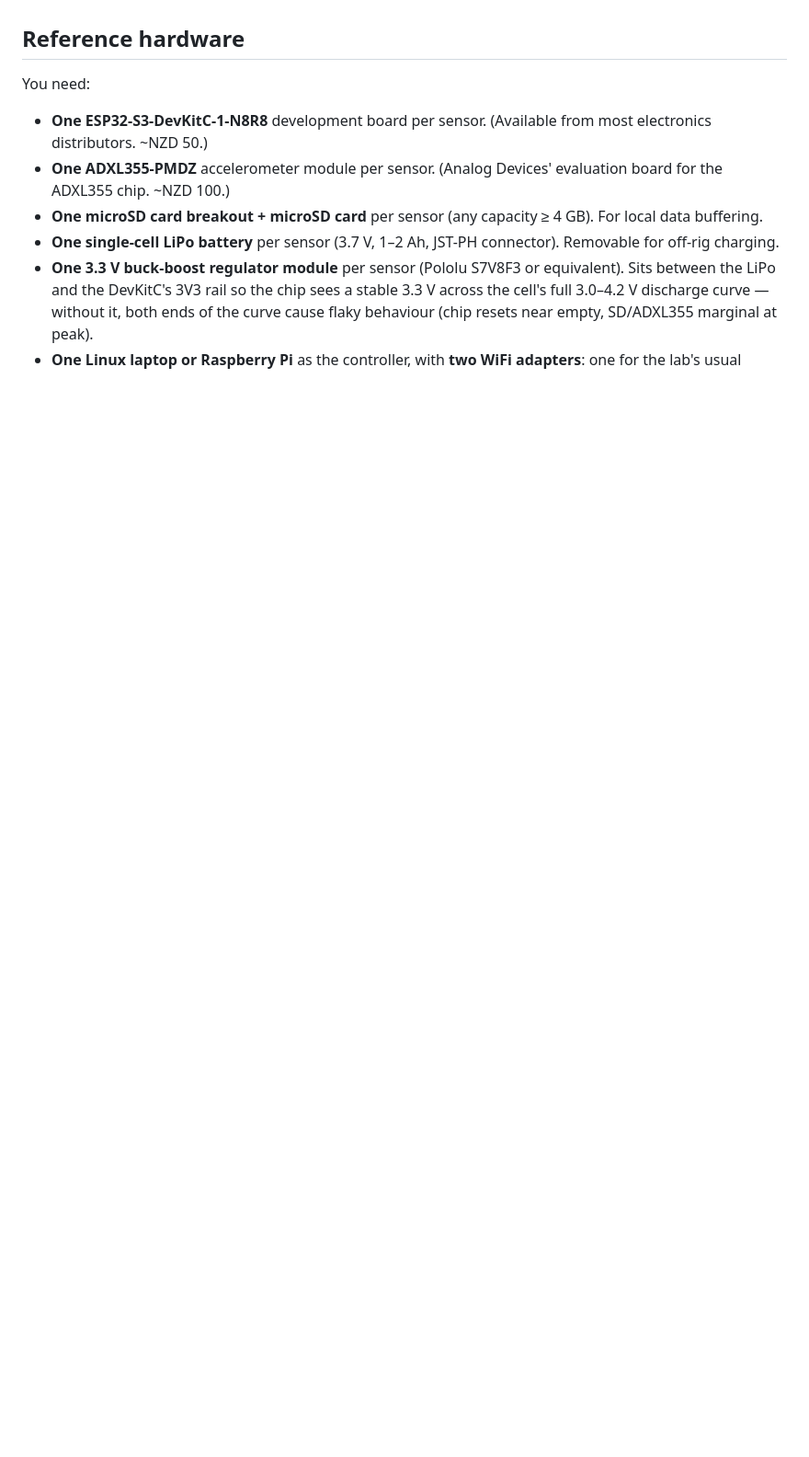
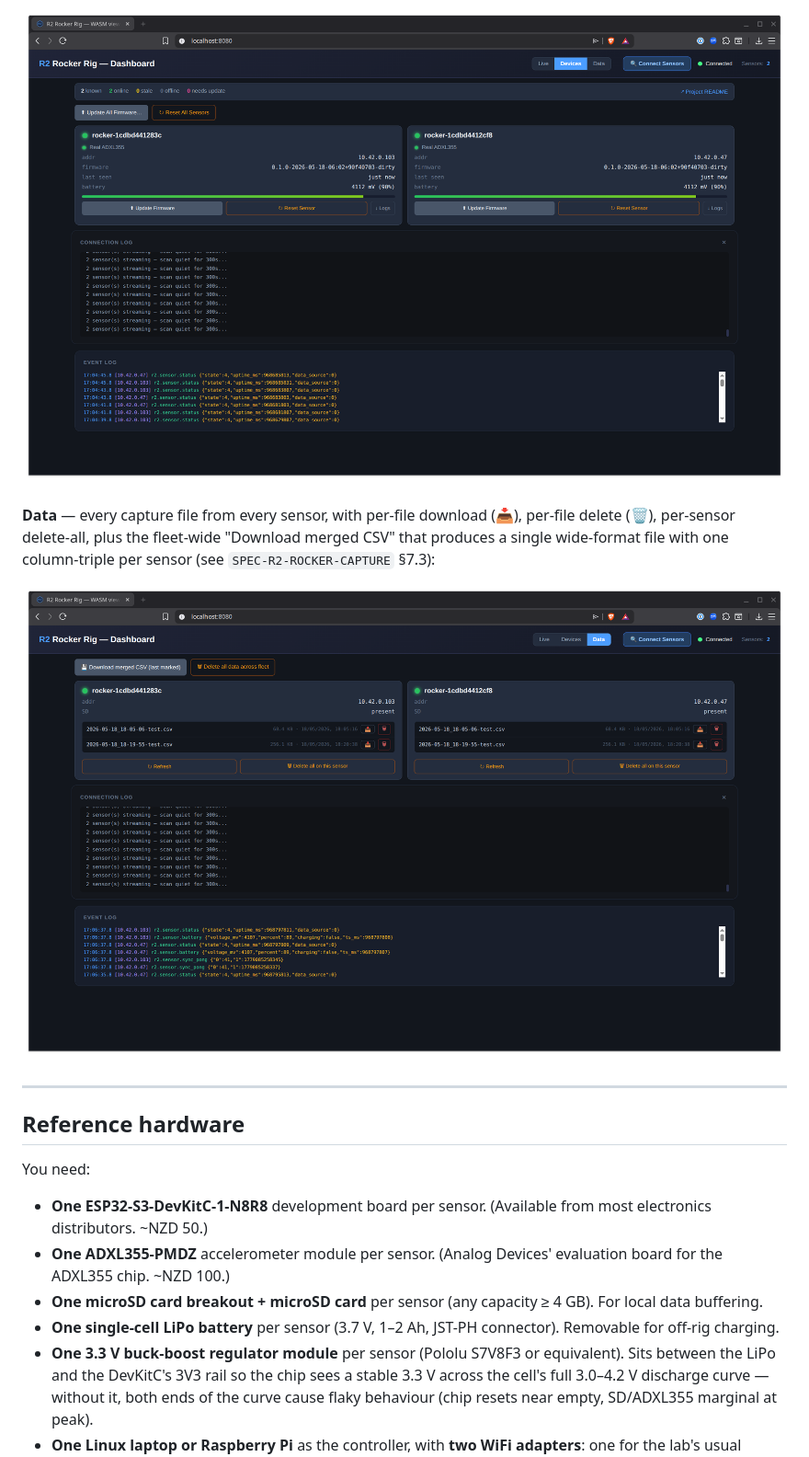
Before and after one commit to reality2-ai/r2-rocker, a Markdown page: README.md, the part around one of its changes. Shown at 92% size. Drawn GitHub-style; pictures changed too: docs/screenshots/dashboard-data.png (added), docs/screenshots/dashboard-devices.png (added); blank space fills up the shorter version.

```diff
--- a/README.md
+++ b/README.md
@@ -116,3 +148,14 @@ cloud-app:
+![Devices tab — fleet status](docs/screenshots/dashboard-devices.png)
+
+**Data** — every capture file from every sensor, with per-file
+download (📥), per-file delete (🗑), per-sensor delete-all, plus the
+fleet-wide "Download merged CSV" that produces a single
+wide-format file with one column-triple per sensor (see
+`SPEC-R2-ROCKER-CAPTURE` §7.3):
+
+![Data tab — captures across the fleet](docs/screenshots/dashboard-data.png)
+
+---
 
 ## Reference hardware
 
```
Also changed, not shown: other parts of README.md (+32 -0 lines), docs/screenshots/dashboard-calibrating.png (added), docs/screenshots/dashboard-live.png (added), docs/screenshots/dashboard-recording.png (added).
